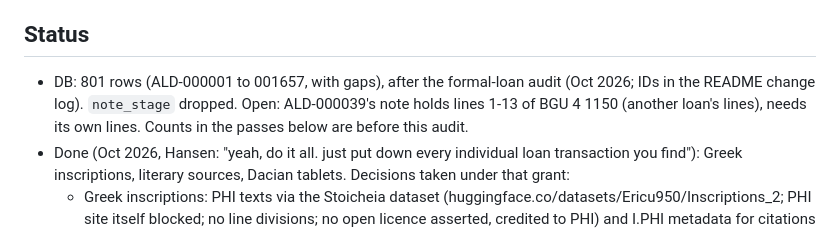
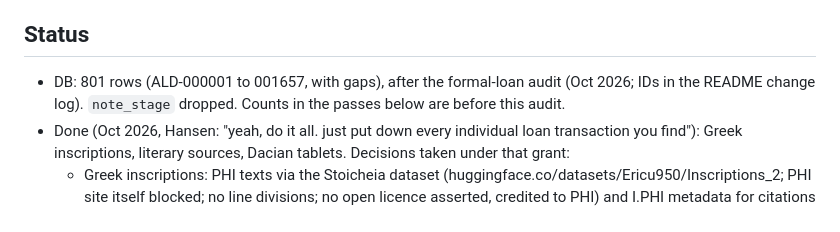
Before and after one commit to hansenvalueinvesting/ancient-loans-database, a Markdown page: .claude/CLAUDE.md, the part around the change. Drawn GitHub-style.

Commit message:
CLAUDE.md: ALD-000039 note is correct (no open issue)
Co-Authored-By: Claude Opus 5.5 <noreply@anthropic.com>
Claude-Session: https://claude.ai/code/session_013cYkziT7CywL2187Wf3tW3

```diff
--- a/.claude/CLAUDE.md
+++ b/.claude/CLAUDE.md
@@ -226,8 +226,7 @@ by Claude under that grant (Roman-world pass):
 
 ## Status
 - DB: 801 rows (ALD-000001 to 001657, with gaps), after the formal-loan audit (Oct 2026; IDs in the README
-  change log). `note_stage` dropped. Open: ALD-000039's note holds lines 1-13 of BGU 4 1150 (another loan's
-  lines), needs its own lines. Counts in the passes below are before this audit.
+  change log). `note_stage` dropped. Counts in the passes below are before this audit.
 - Done (Oct 2026, Hansen: "yeah, do it all. just put down every individual loan transaction you find"):
   Greek inscriptions, literary sources, Dacian tablets. Decisions taken under that grant:
   - Greek inscriptions: PHI texts via the Stoicheia dataset (huggingface.co/datasets/Ericu950/Inscriptions_2;
```
